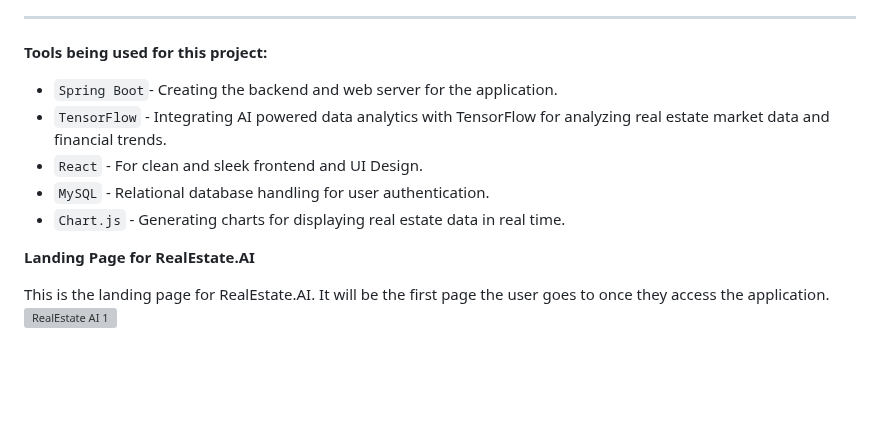
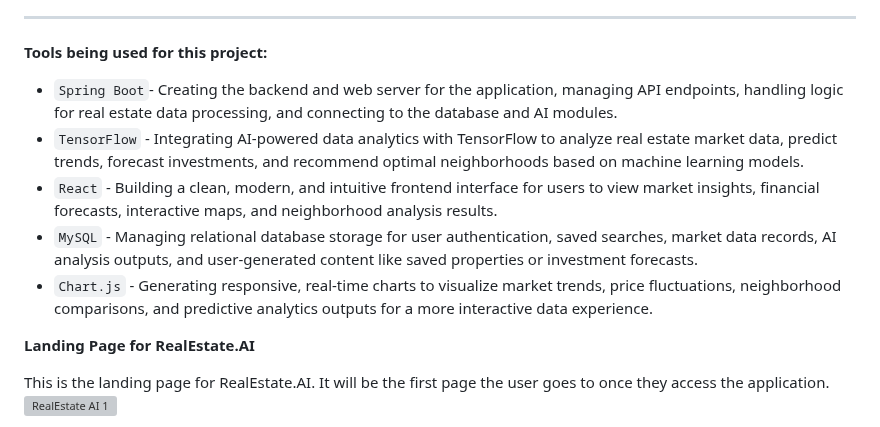
Before and after one commit to WarrenDev4/RealEstate.AI, a Markdown page: README.md, the part around the change. Drawn GitHub-style; blank space fills up the shorter version; grey boxes are pictures that could not be loaded.

```diff
--- a/README.md
+++ b/README.md
@@ -26,11 +26,11 @@ The insights and data presented are based on publicly available or test data and
 
 **Tools being used for this project:**
 
-- `Spring Boot`- Creating the backend and web server for the application.
-- `TensorFlow` - Integrating AI powered data analytics with TensorFlow for analyzing real estate market data and financial trends.
-- `React` - For clean and sleek frontend and UI Design.
-- `MySQL` - Relational database handling for user authentication.
-- `Chart.js` - Generating charts for displaying real estate data in real time.
+- `Spring Boot`- Creating the backend and web server for the application, managing API endpoints, handling logic for real estate data processing, and connecting to the database and AI modules.
+- `TensorFlow` -  Integrating AI-powered data analytics with TensorFlow to analyze real estate market data, predict trends, forecast investments, and recommend optimal neighborhoods based on machine learning models.
+- `React` - Building a clean, modern, and intuitive frontend interface for users to view market insights, financial forecasts, interactive maps, and neighborhood analysis results.
+- `MySQL` - Managing relational database storage for user authentication, saved searches, market data records, AI analysis outputs, and user-generated content like saved properties or investment forecasts.
+- `Chart.js` - Generating responsive, real-time charts to visualize market trends, price fluctuations, neighborhood comparisons, and predictive analytics outputs for a more interactive data experience.
 
 **Landing Page for RealEstate.AI**
 
```
